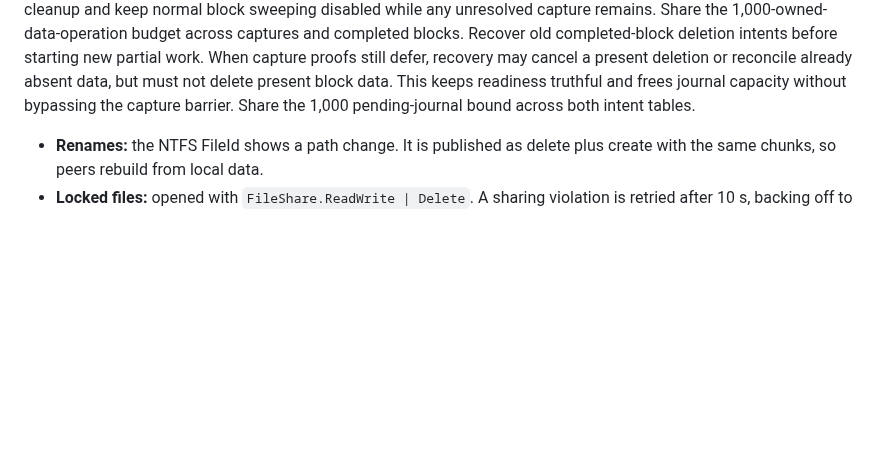
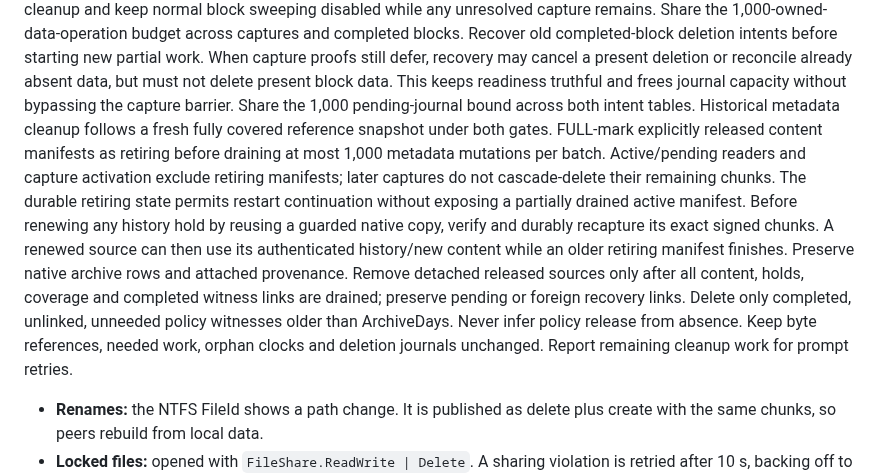
Before and after one commit to taskscape/PeerSync, a Markdown page: Resilio-style P2P Sync for Windows Implementation Plan.md, the part around the change. Rendered like a GitHub page; blank space fills up the shorter version.

Commit message:
Specify bounded historical metadata cleanup

```diff
--- a/Resilio-style P2P Sync for Windows Implementation Plan.md
+++ b/Resilio-style P2P Sync for Windows Implementation Plan.md
@@ -456,6 +456,21 @@ When capture proofs still defer, recovery may cancel a present deletion or
 reconcile already absent data, but must not delete present block data. This
 keeps readiness truthful and frees journal capacity without bypassing the
 capture barrier. Share the 1,000 pending-journal bound across both intent tables.
+Historical metadata cleanup follows a fresh fully covered reference snapshot
+under both gates. FULL-mark explicitly released content manifests as retiring
+before draining at most 1,000 metadata mutations per batch. Active/pending
+readers and capture activation exclude retiring manifests; later captures do
+not cascade-delete their remaining chunks. The durable retiring state permits
+restart continuation without exposing a partially drained active manifest.
+Before renewing any history hold by reusing a guarded native copy, verify and
+durably recapture its exact signed chunks. A renewed source can then use its
+authenticated history/new content while an older retiring manifest finishes.
+Preserve native archive rows and attached provenance. Remove detached released
+sources only after all content, holds, coverage and completed witness links are
+drained; preserve pending or foreign recovery links. Delete only completed,
+unlinked, unneeded policy witnesses older than ArchiveDays. Never infer policy
+release from absence. Keep byte references, needed work, orphan clocks and
+deletion journals unchanged. Report remaining cleanup work for prompt retries.
 - **Renames:** the NTFS FileId shows a path change. It is published as delete plus create with the same chunks, so peers rebuild from local data.
 - **Locked files:** opened with `FileShare.ReadWrite | Delete`. A sharing violation is retried after 10 s, backing off to 10 min.
 - **Start-up speed (later phase):** read the NTFS USN change journal to find what changed while the service was stopped, instead of walking the whole tree.
```
Also changed, not shown: plan.md (+1 -0 lines).
